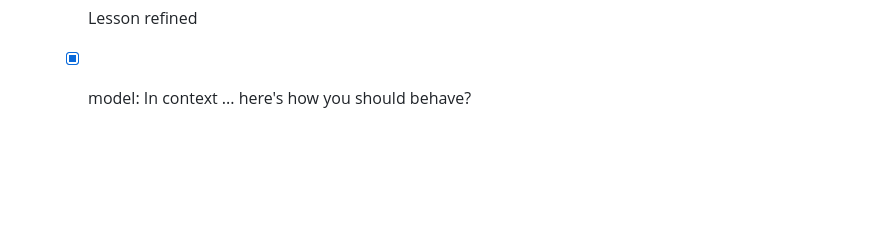
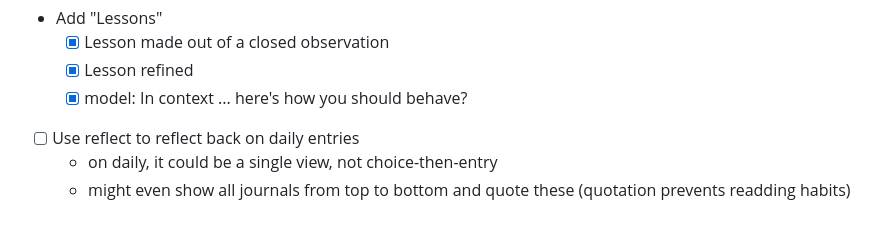
Before and after one commit to dragonee/tasks-collector, a Markdown page: TODO.md, the part around the change. Drawn GitHub-style; blank space fills up the shorter version.

Commit message:
docs: add TODO note for daily reflect-back view
Co-Authored-By: Claude Opus 4.7 (1M context) <noreply@anthropic.com>

```diff
--- a/TODO.md
+++ b/TODO.md
@@ -174,3 +174,6 @@
   - [x] Lesson made out of a closed observation
   - [x] Lesson refined
   - [x] model: In context ... here's how you should behave?
+- [ ] Use reflect to reflect back on daily entries
+  - on daily, it could be a single view, not choice-then-entry
+  - might even show all journals from top to bottom and quote these (quotation prevents readding habits)
```
